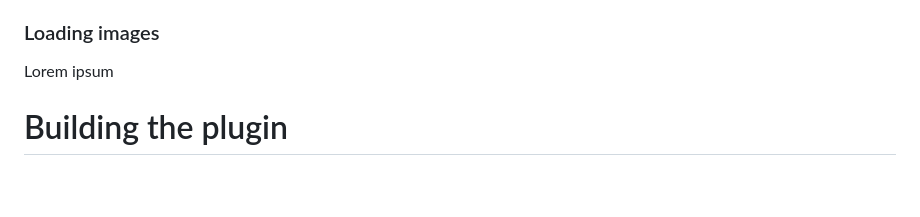
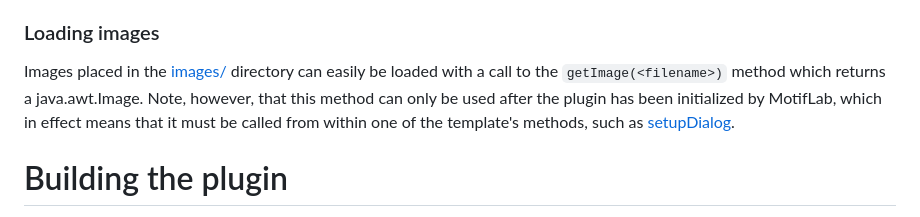
Before and after one commit to kjetilkl/motiflab-plugins, a Markdown page: region_filter/README.md, the part around the change. GitHub-like rendering; blank space fills up the shorter version.

```diff
--- a/region_filter/README.md
+++ b/region_filter/README.md
@@ -95,7 +95,8 @@ The example below will draw an image (defined elsewhere) covering the full area
 The [parent class of the template](src/main/java/org/motiflab/plugin/templates/RegionFilterTool_Template.java) implements a DataListener interface to monitor changes to the target dataset and reapply the filter when necessary. It also detects if new Region Datasets are added or existing datasets are deleted and updates the options availbale in the target dataset drop-down menu accordingly. If the plugin creator needs to, they can [override these callback methods](src/main/java/org/motiflab/plugin/templates/RegionFilterTool_Template.java#L320-L351) to respond to such events. Just remember to include a call to `super()` at the beginning of each overrided method.
 
 ### Loading images
-Lorem ipsum
+Images placed in the [images/](images) directory can easily be loaded with a call to the `getImage(<filename>)` method which returns a java.awt.Image.
+Note, however, that this method can only be used after the plugin has been initialized by MotifLab, which in effect means that it must be called from within one of the template's methods, such as [setupDialog](src/main/java/org/motiflab/plugin/MyPlugin.java#L27-L29).
 
 
 # Building the plugin
```
